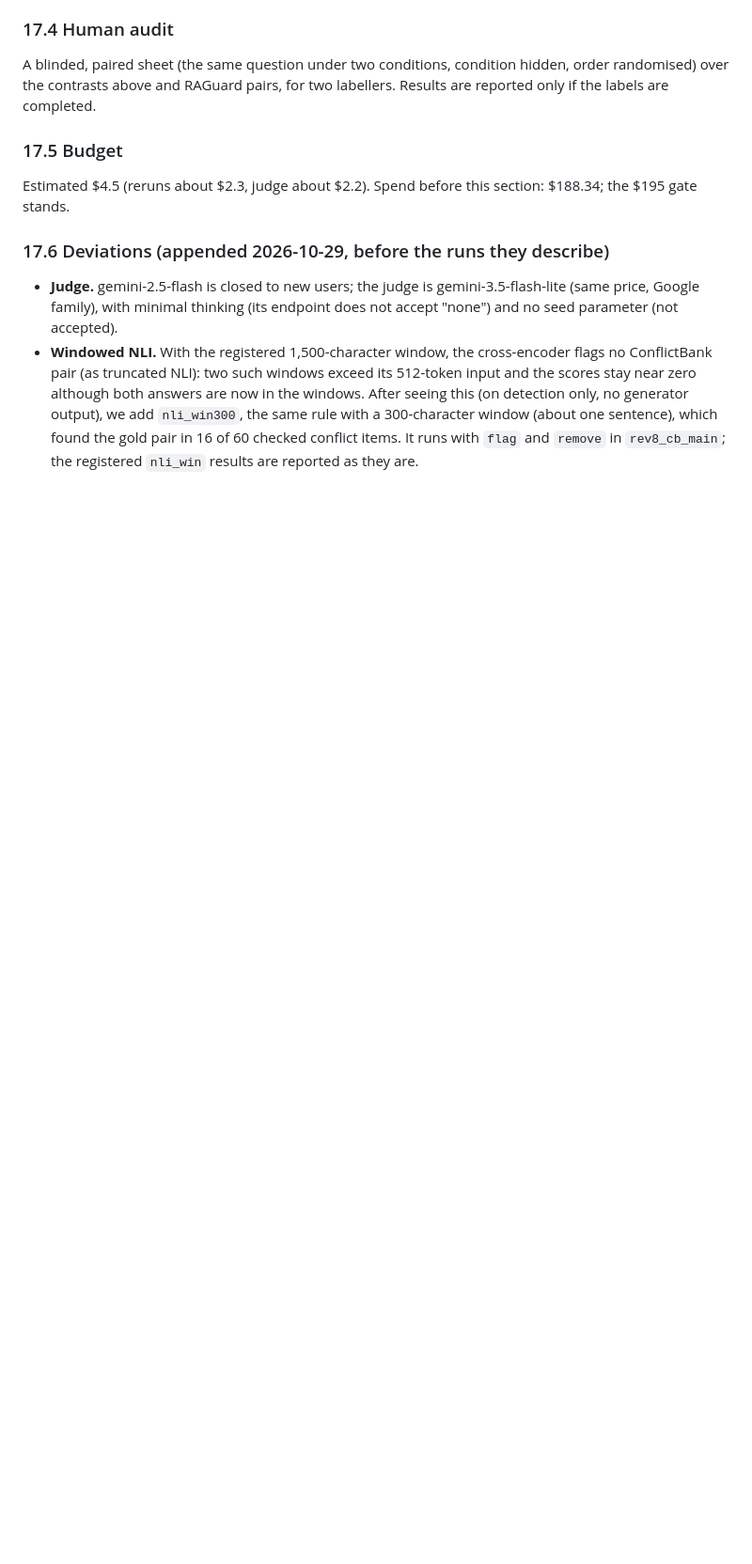
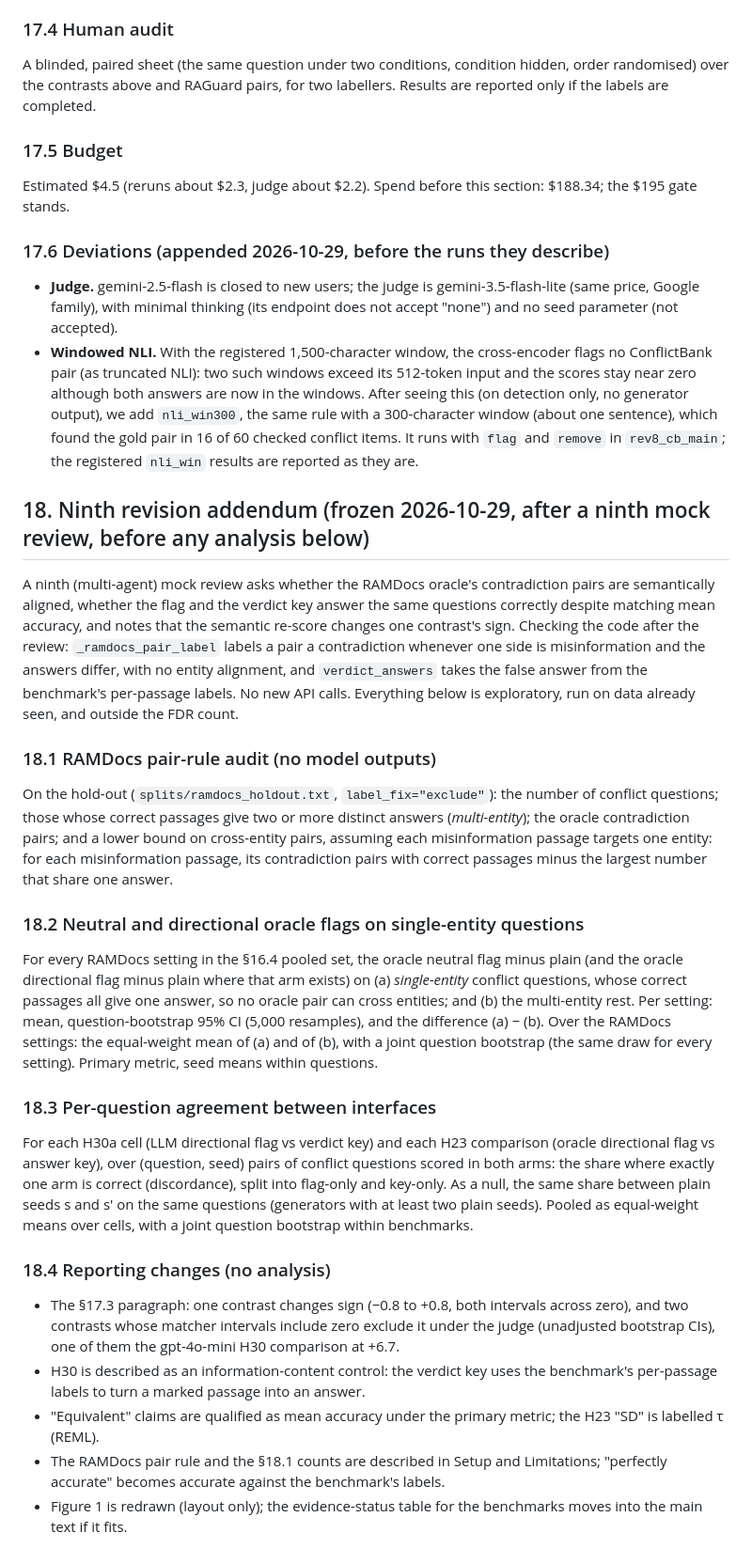
Before and after one commit to 12Parker/LongContextRAG, a Markdown page: experiments/conflict/PREREGISTRATION.md, the part around the change. Shown at 94% size. GitHub-like rendering; blank space fills up the shorter version.

Commit message:
Pre-register §18: ninth-review re-analyses (RAMDocs pair-rule audit, single-entity subset, per-question agreement), no new runs
Co-Authored-By: Claude Opus 5.5 <noreply@anthropic.com>

```diff
--- a/experiments/conflict/PREREGISTRATION.md
+++ b/experiments/conflict/PREREGISTRATION.md
@@ -995,3 +995,47 @@ Estimated $4.5 (reruns about $2.3, judge about $2.2). Spend before this section:
   now in the windows. After seeing this (on detection only, no generator output), we add `nli_win300`, the same rule
   with a 300-character window (about one sentence), which found the gold pair in 16 of 60 checked conflict items.
   It runs with `flag` and `remove` in `rev8_cb_main`; the registered `nli_win` results are reported as they are.
+
+## 18. Ninth revision addendum (frozen 2026-10-29, after a ninth mock review, before any analysis below)
+
+A ninth (multi-agent) mock review asks whether the RAMDocs oracle's contradiction pairs are semantically aligned,
+whether the flag and the verdict key answer the same questions correctly despite matching mean accuracy, and notes
+that the semantic re-score changes one contrast's sign. Checking the code after the review: `_ramdocs_pair_label`
+labels a pair a contradiction whenever one side is misinformation and the answers differ, with no entity alignment,
+and `verdict_answers` takes the false answer from the benchmark's per-passage labels. No new API calls. Everything
+below is exploratory, run on data already seen, and outside the FDR count.
+
+### 18.1 RAMDocs pair-rule audit (no model outputs)
+
+On the hold-out (`splits/ramdocs_holdout.txt`, `label_fix="exclude"`): the number of conflict questions; those whose
+correct passages give two or more distinct answers (*multi-entity*); the oracle contradiction pairs; and a lower bound
+on cross-entity pairs, assuming each misinformation passage targets one entity: for each misinformation passage, its
+contradiction pairs with correct passages minus the largest number that share one answer.
+
+### 18.2 Neutral and directional oracle flags on single-entity questions
+
+For every RAMDocs setting in the §16.4 pooled set, the oracle neutral flag minus plain (and the oracle directional flag
+minus plain where that arm exists) on (a) *single-entity* conflict questions, whose correct passages all give one
+answer, so no oracle pair can cross entities; and (b) the multi-entity rest. Per setting: mean, question-bootstrap 95%
+CI (5,000 resamples), and the difference (a) − (b). Over the RAMDocs settings: the equal-weight mean of (a) and of
+(b), with a joint question bootstrap (the same draw for every setting). Primary metric, seed means within questions.
+
+### 18.3 Per-question agreement between interfaces
+
+For each H30a cell (LLM directional flag vs verdict key) and each H23 comparison (oracle directional flag vs answer
+key), over (question, seed) pairs of conflict questions scored in both arms: the share where exactly one arm is
+correct (discordance), split into flag-only and key-only. As a null, the same share between plain seeds s and s′ on the
+same questions (generators with at least two plain seeds). Pooled as equal-weight means over cells, with a joint
+question bootstrap within benchmarks.
+
+### 18.4 Reporting changes (no analysis)
+
+- The §17.3 paragraph: one contrast changes sign (−0.8 to +0.8, both intervals across zero), and two contrasts whose
+  matcher intervals include zero exclude it under the judge (unadjusted bootstrap CIs), one of them the gpt-4o-mini
+  H30 comparison at +6.7.
+- H30 is described as an information-content control: the verdict key uses the benchmark's per-passage labels to
+  turn a marked passage into an answer.
+- "Equivalent" claims are qualified as mean accuracy under the primary metric; the H23 "SD" is labelled τ (REML).
+- The RAMDocs pair rule and the §18.1 counts are described in Setup and Limitations; "perfectly accurate" becomes
+  accurate against the benchmark's labels.
+- Figure 1 is redrawn (layout only); the evidence-status table for the benchmarks moves into the main text if it fits.
```
